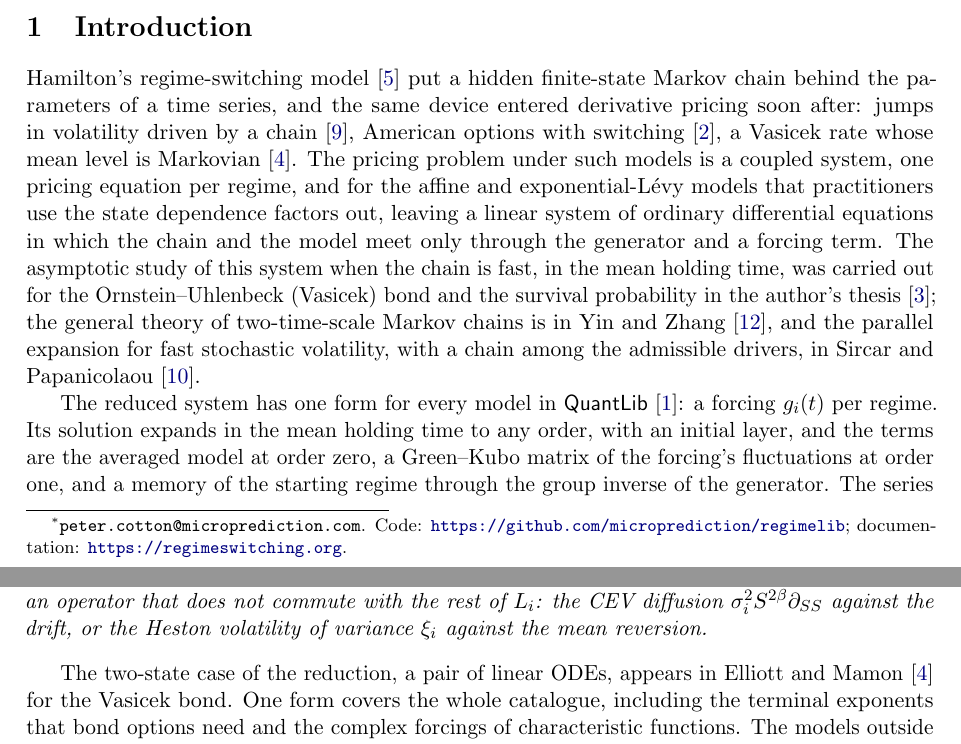
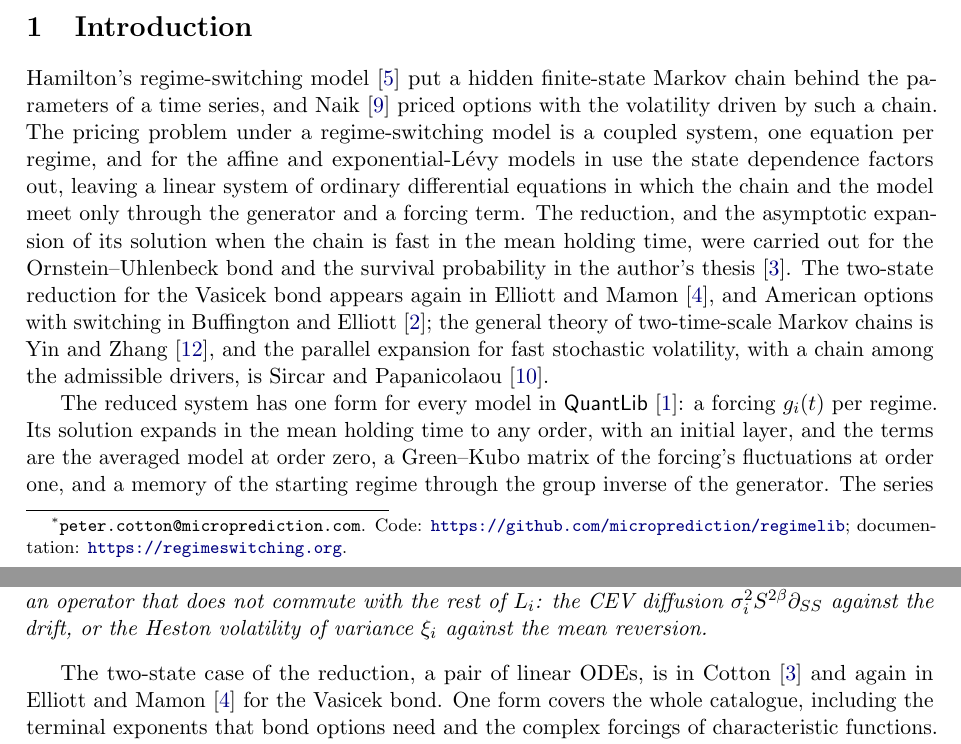
Before and after one commit to microprediction/regimelib, a LaTeX paper (papers/regimelib/regimelib.tex): two parts of pages 1 and 2 of 9, joined at a grey line, cut so that both start at the same text. Compiled offline with pdfLaTeX.

Commit message:
Paper: the thesis precedes Elliott-Mamon and Buffington-Elliott; chronology of the introduction
Co-Authored-By: Claude Fable 5.1 <noreply@anthropic.com>

```diff
--- a/papers/regimelib/regimelib.tex
+++ b/papers/regimelib/regimelib.tex
@@ -44,16 +44,16 @@ independent referee with switching on, and the implementation is public.
 \section{Introduction}
 
 Hamilton's regime-switching model \citep{hamilton1989} put a hidden finite-state Markov chain behind the
-parameters of a time series, and the same device entered derivative pricing soon after: jumps in volatility driven
-by a chain \citep{naik1993}, American options with switching \citep{buffington2002}, a Vasicek rate whose mean
-level is Markovian \citep{elliott2002}. The pricing problem under such models is a coupled system, one pricing
-equation per regime, and for the affine and exponential-L\'evy models that practitioners use the state dependence
-factors out, leaving a linear system of ordinary differential equations in which the chain and the model meet only
-through the generator and a forcing term. The asymptotic study of this system when the chain is fast, in the
-mean holding time, was carried out for the Ornstein--Uhlenbeck (Vasicek) bond and the survival probability in the
-author's thesis \citep{cotton2001}; the general theory of two-time-scale Markov chains is in \citet{yin2013}, and
-the parallel expansion for fast stochastic volatility, with a chain among the admissible drivers, in
-\citet{sircar1999}.
+parameters of a time series, and \citet{naik1993} priced options with the volatility driven by such a chain. The
+pricing problem under a regime-switching model is a coupled system, one equation per regime, and for the affine
+and exponential-L\'evy models in use the state dependence factors out, leaving a linear system of ordinary
+differential equations in which the chain and the model meet only through the generator and a forcing term. The
+reduction, and the asymptotic expansion of its solution when the chain is fast in the mean holding time, were
+carried out for the Ornstein--Uhlenbeck bond and the survival probability in the author's thesis
+\citep{cotton2001}. The two-state reduction for the Vasicek bond appears again in \citet{elliott2002}, and
+American options with switching in \citet{buffington2002}; the general theory of two-time-scale Markov chains is
+\citet{yin2013}, and the parallel expansion for fast stochastic volatility, with a chain among the admissible
+drivers, is \citet{sircar1999}.
 
 The reduced system has one form for every model in \ql{} \citep{quantlib}: a forcing $g_i(t)$ per regime. Its
 solution expands in the mean holding time to any order, with an initial layer, and the terms are the averaged
@@ -129,7 +129,7 @@ multiplies an operator that does not commute with the rest of $L_i$: the CEV dif
 against the drift, or the Heston volatility of variance $\xi_i$ against the mean reversion.
 \end{proposition}
 
-The two-state case of the reduction, a pair of linear ODEs, appears in \citet{elliott2002} for the Vasicek bond.
+The two-state case of the reduction, a pair of linear ODEs, is in \citet{cotton2001} and again in \citet{elliott2002} for the Vasicek bond.
 One form covers the whole catalogue, including the terminal exponents that bond options need and the complex
 forcings of characteristic functions. The models outside the catalogue are exactly those with a non-commuting
 switched operator, and they are priced at first order below.
```
